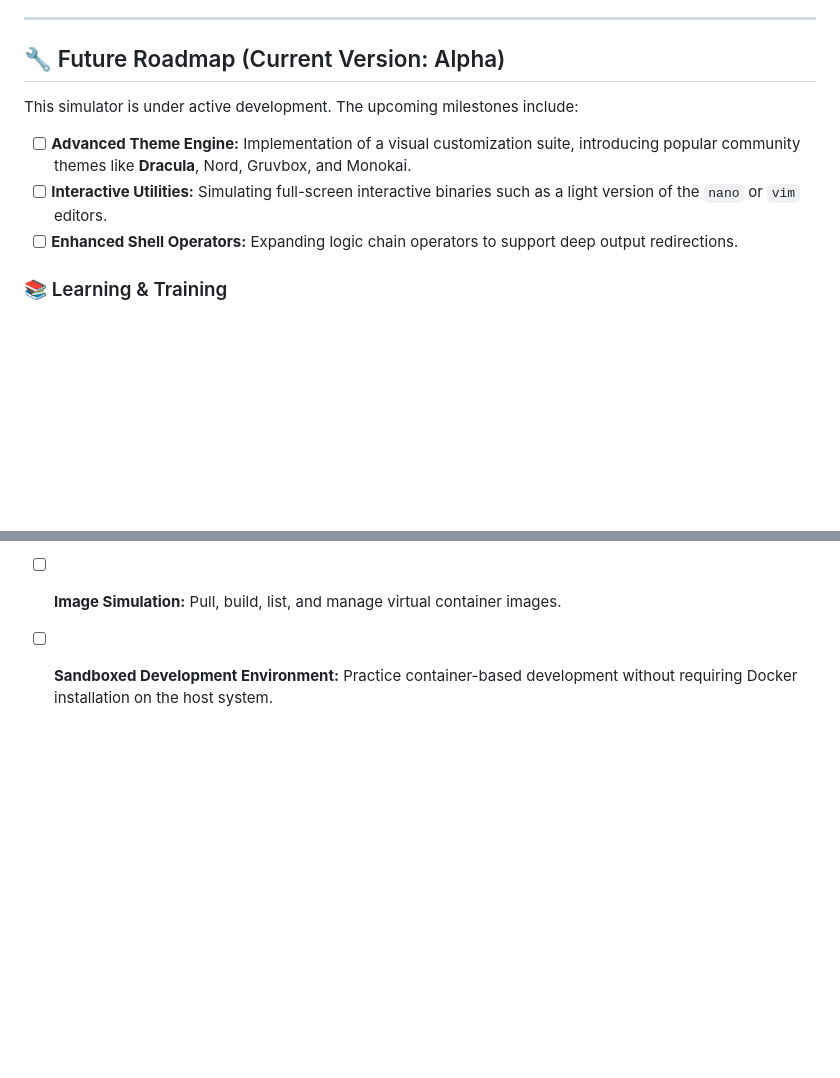
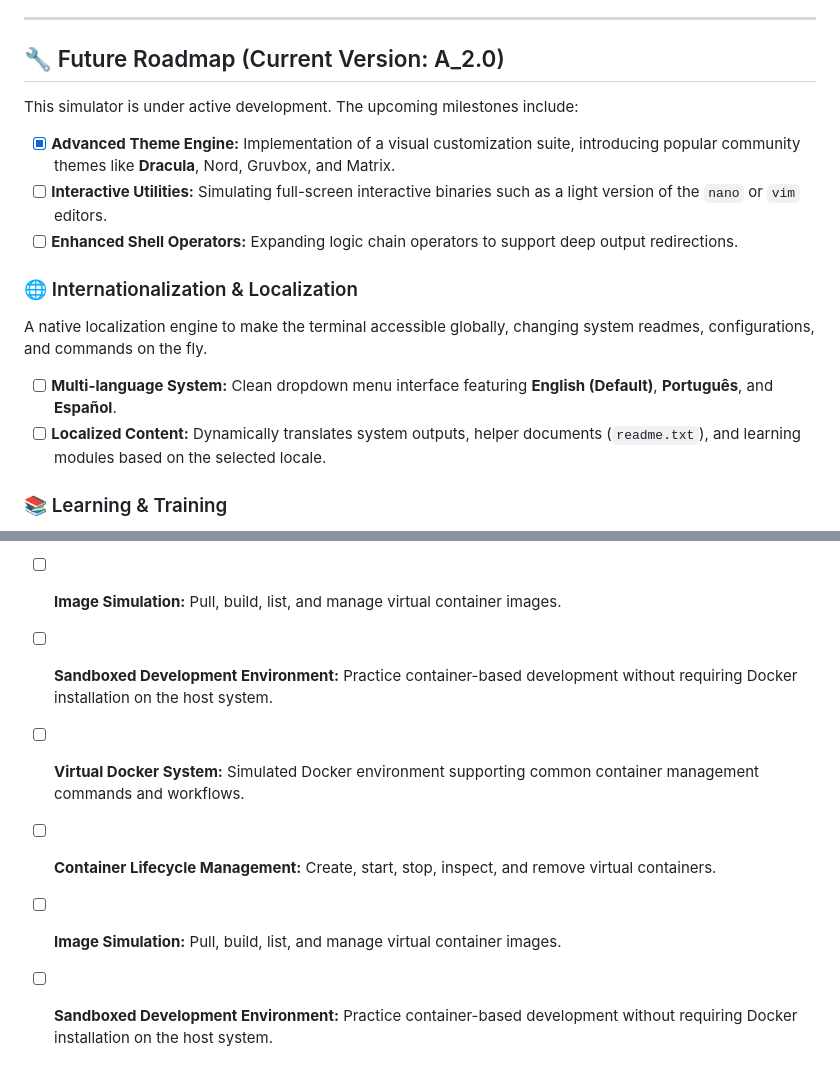
Before and after one commit to AlanSchaffer/linux-terminal-simulator, a Markdown page: README.md, 2 parts joined by grey strips. Rendered like a GitHub page; blank space fills up the shorter version.

Commit message:
little upgrade

```diff
--- a/README.md
+++ b/README.md
@@ -59,12 +59,18 @@ The core logic parses commands along with flags and basic operators. Current sim
 *   **Vanilla JavaScript (ES6+)** – DOM manipulation mechanics, input parsing engines, and standard data structure VFS mapping.
 
 ---
-## 🔧 Future Roadmap (Current Version: Alpha)
+## 🔧 Future Roadmap (Current Version: A_2.0)
 This simulator is under active development. The upcoming milestones include:
 
-- [ ] **Advanced Theme Engine:** Implementation of a visual customization suite, introducing popular community themes like **Dracula**, Nord, Gruvbox, and Monokai.
+- [X] **Advanced Theme Engine:** Implementation of a visual customization suite, introducing popular community themes like **Dracula**, Nord, Gruvbox, and Matrix.
 - [ ] **Interactive Utilities:** Simulating full-screen interactive binaries such as a light version of the `nano` or `vim` editors.
 - [ ] **Enhanced Shell Operators:** Expanding logic chain operators to support deep output redirections.
+
+### 🌐 Internationalization & Localization
+A native localization engine to make the terminal accessible globally, changing system readmes, configurations, and commands on the fly.
+
+- [ ] **Multi-language System:** Clean dropdown menu interface featuring **English (Default)**, **Português**, and **Español**.
+- [ ] **Localized Content:** Dynamically translates system outputs, helper documents (`readme.txt`), and learning modules based on the selected locale.
 
 ### 📚 Learning & Training
 A dedicated learning environment designed to help users master the Web Terminal through guided lessons, practical exercises, command references, and interactive challenges.
@@ -80,3 +86,8 @@ A safe and isolated environment for experimenting with containerized workflows d
 - [ ] **Container Lifecycle Management:** Create, start, stop, inspect, and remove virtual containers.
 - [ ] **Image Simulation:** Pull, build, list, and manage virtual container images.
 - [ ] **Sandboxed Development Environment:** Practice container-based development without requiring Docker installation on the host system.
+
+- [ ] **Virtual Docker System:** Simulated Docker environment supporting common container management commands and workflows.
+- [ ] **Container Lifecycle Management:** Create, start, stop, inspect, and remove virtual containers.
+- [ ] **Image Simulation:** Pull, build, list, and manage virtual container images.
+- [ ] **Sandboxed Development Environment:** Practice container-based development without requiring Docker installation on the host system.
```
